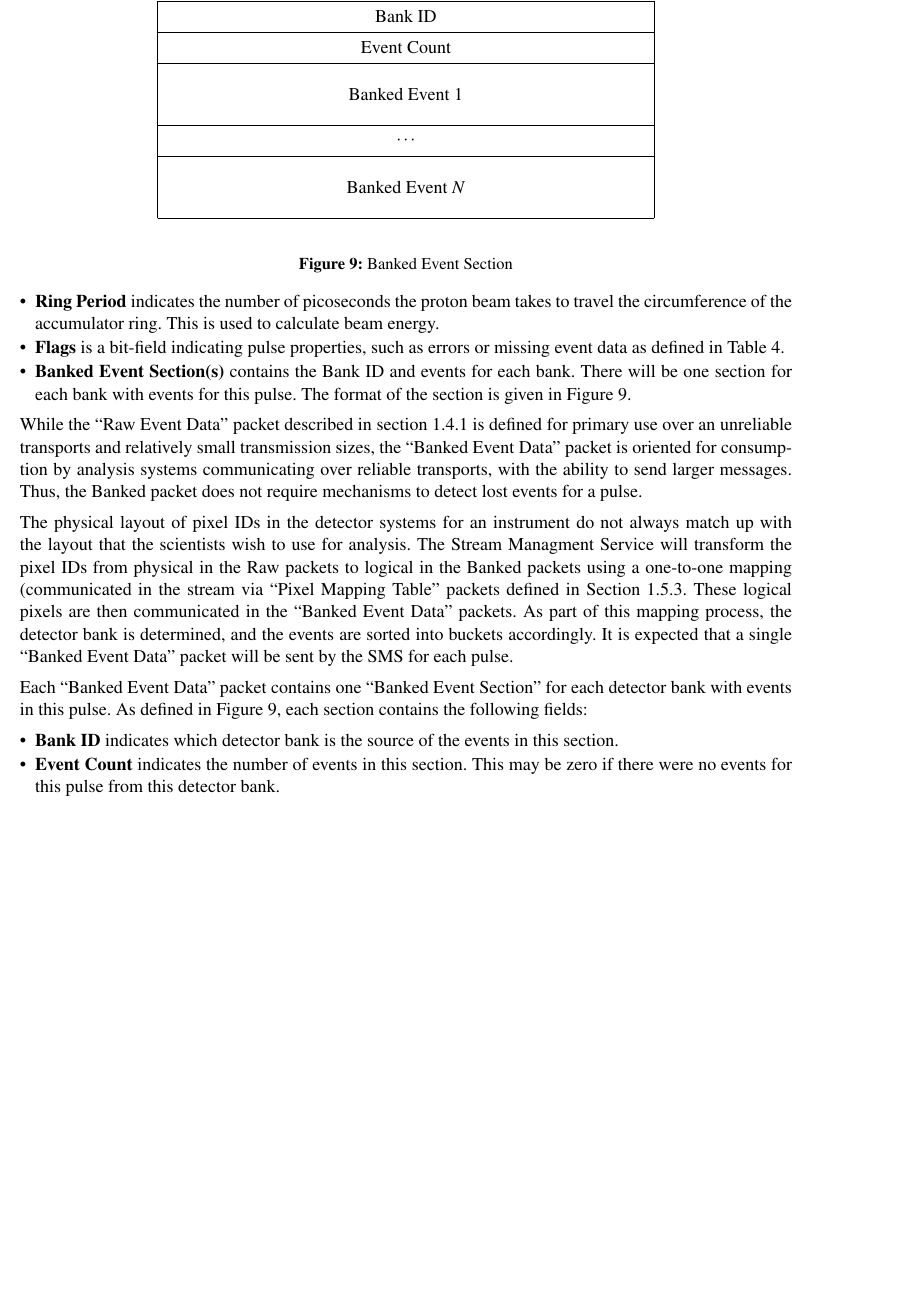
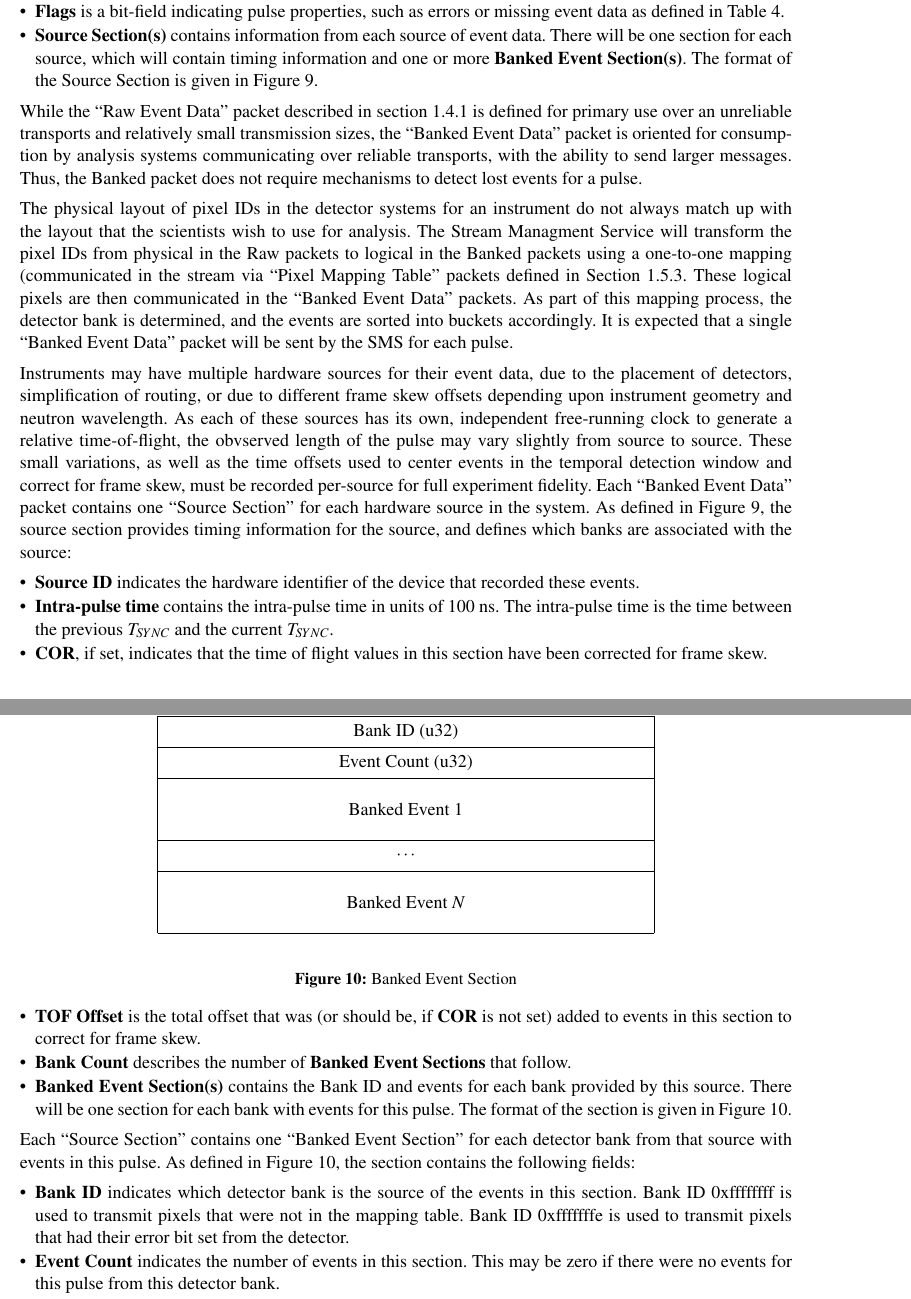
Before and after one commit to ADARA-Neutrons/adara, a LaTeX document (1_Network_Protocol/standalone.tex, which reads 1_Network_Protocol/component.tex): part of page 12 of 32 before the commit and two parts of pages 12 and 13 of 32 after it, the two joined at a grey line, cut at the place of the change, the shorter picture padded with empty space. Compiled offline with pdfLaTeX; a LaTeX package or settings file that is missing is left out.

Commit message:
Update banked event packet to include source info
We were dropping timing information on the floor with the banked event
packet format. Update the packet to include sections per hardware
source, which will caputre the timing information.

Along the way, we had the sense of bit 31 of the TOF Offset field
inverted; it is set if the TOF Offset has been applied to the events in
the packet. We similarly call out a few fields as u32 that had been
previously implied.

We remove the Ring Period field from the Banked Event and Beam Monitor
packets; this information is redundant of the Pulse Energy field, and
can be obtained from the RTDL packet.

We add addtional flags for the Banked Event and Beam Monitor packets to
capture addtional error cases.

We define that bank ID 0xfffffffe is used for pixels with the error bit
set from the pre-processor, and bank ID 0xffffffff is used for pixels
that have no entry in the pixel mapping table.

```diff
--- a/1_Network_Protocol/component.tex
+++ b/1_Network_Protocol/component.tex
@@ -655,18 +657,14 @@ packet due to frame skew.
 given in electron volts. This value is calculated from the {\bf Ring Period}
 field and depends on the accumulator ring geometry. This value may not be the
 voltage for the events in this packet due to frame skew.
-\item{\bf Ring Period} indicates the number of picoseconds the proton beam
-takes to travel the circumference of the accumulator ring. This is used
-to calculate beam energy.
 \item{\bf Flags} is a bit-field indicating pulse properties, such as errors or
 missing event data as defined in
 Table~\ref{table:protocol_packet_banked_event_flags}.
-\item{\bf Banked Event Section(s)} contains the Bank ID and events for each
-bank. There will be one section for each bank with events for this pulse. The
-format of the section is given in
-Figure~\ref{fig:protocol_banked_event_section}.
-\end{itemize}
-
+\item{\bf Source Section(s)} contains information from each source of event
+data. There will be one section for each source, which will contain timing
+information and one or more {\bf Banked Event Section(s)}. The format of the
+Source Section is given in Figure~\ref{fig:protocol_source_section}.
+\end{itemize}
 
 While the ``Raw Event Data'' packet described in
 section~\ref{section:protocol_raw_event_packet} is defined for primary use over
@@ -690,6 +688,3 @@ a single ``Banked Event Data'' packet will be sent by the SMS for each pulse.
 \begin{figure}
   \centering
   \begin{bytefield}{32}
-    \bitheader{31,0} \\
-    \wordbox{1}{Bank ID} \\
-    \wordbox{1}{Event Count} \\
@@ -696,3 +702,43 @@ a single ``Banked Event Data'' packet will be sent by the SMS for each pulse.
+  \label{fig:protocol_source_section}
+\end{figure}
+
+Instruments may have multiple hardware sources for their event data, due to the
+placement of detectors, simplification of routing, or due to different frame
+skew offsets depending upon instrument geometry and neutron wavelength. As each
+of these sources has its own, independent free-running clock to generate a
+relative time-of-flight, the obvserved length of the pulse may vary slightly
+from source to source. These small variations, as well as the time offsets used
+to center events in the temporal detection window and correct for frame skew,
+must be recorded per-source for full experiment fidelity. Each ``Banked Event
+Data'' packet contains one ``Source Section'' for each hardware source in the
+system. As defined in Figure~\ref{fig:protocol_source_section}, the source
+section provides timing information for the source, and defines which banks are
+associated with the source:
+
+\begin{itemize}
+\item{\bf Source ID} indicates the hardware identifier of the device that
+recorded these events.
+\item{\bf Intra-pulse time} contains the intra-pulse time in units of 100 ns.
+The intra-pulse time is the time between the previous $T_{SYNC}$ and the
+current $T_{SYNC}$.
+\item{\bf COR}, if set, indicates that the time of flight values in this
+section have been corrected for frame skew.
+\item{\bf TOF Offset} is the total offset that was (or should be, if {\bf COR}
+is not set) added to events in this section to correct for frame skew.
+\item{\bf Bank Count} describes the number of {\bf Banked Event Sections}
+that follow.
+\item{\bf Banked Event Section(s)} contains the Bank ID and events for each
+bank provided by this source. There will be one section for each bank with
+events for this pulse. The format of the section is given in
+Figure~\ref{fig:protocol_banked_event_section}.
+\end{itemize}
+
+\begin{figure}
+  \centering
+  \begin{bytefield}{32}
+    \bitheader{31,0} \\
+    \wordbox{1}{Bank ID (u32)} \\
+    \wordbox{1}{Event Count (u32)} \\
     \wordbox{2}{Banked Event 1} \\
     \wordbox{1}{$\cdots$} \\
     \wordbox{2}{Banked Event $N$} \\
@@ -701,13 +747,15 @@ a single ``Banked Event Data'' packet will be sent by the SMS for each pulse.
   \label{fig:protocol_banked_event_section}
 \end{figure}
 
-Each ``Banked Event Data'' packet contains one ``Banked Event Section'' for
-each detector bank with events in this pulse. As defined in
-Figure~\ref{fig:protocol_banked_event_section}, each section contains
+Each ``Source Section'' contains one ``Banked Event Section'' for
+each detector bank from that source with events in this pulse. As defined in
+Figure~\ref{fig:protocol_banked_event_section}, the section contains
 the following fields:
 \begin{itemize}
 \item{\bf Bank ID} indicates which detector bank is the source of the
-events in this section.
+events in this section. Bank ID 0xffffffff is used to transmit pixels
+that were not in the mapping table. Bank ID 0xfffffffe is used to transmit
+pixels that had their error bit set from the detector.
 \item{\bf Event Count} indicates the number of events in this section. This
 may be zero if there were no events for this pulse from this detector bank.
 \item{\bf Event(s)} give the time of flight and location of the detected
```
Also changed, not shown: 1_Network_Protocol/component.tex (89 more changed lines).
